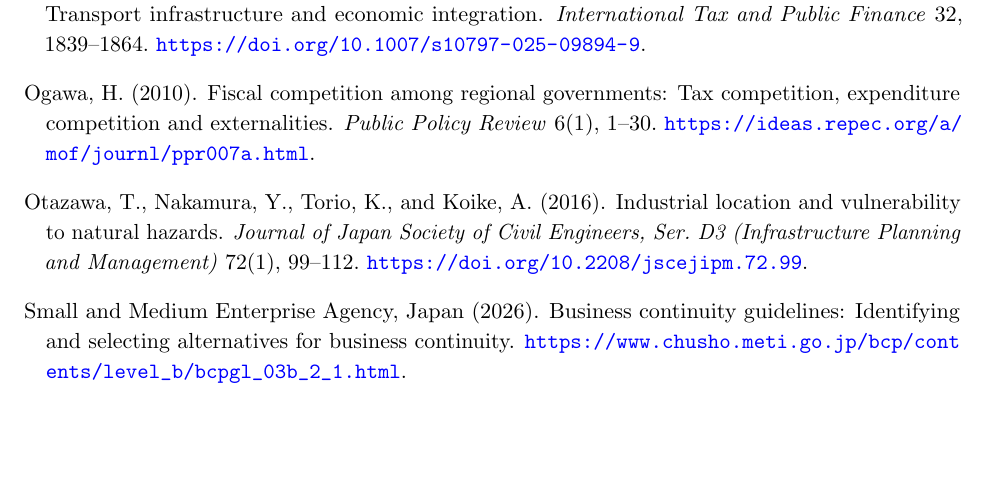
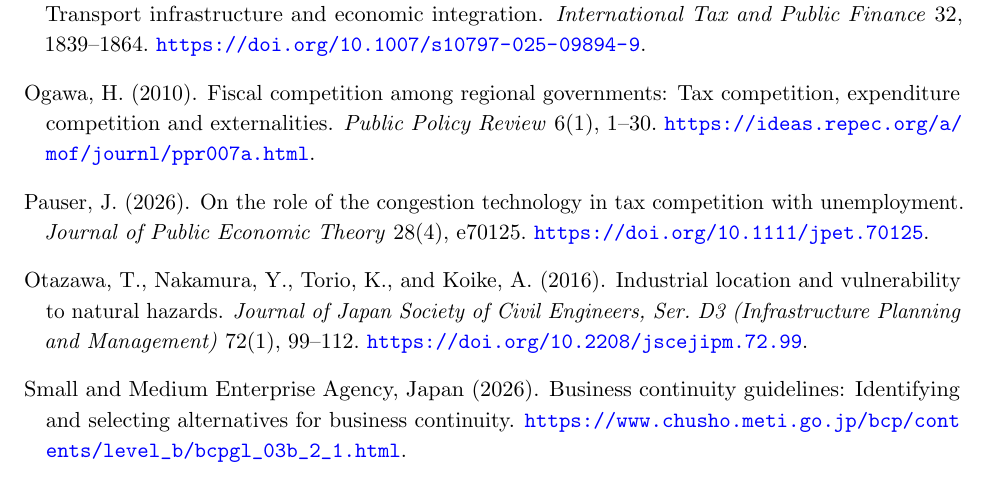
Before and after one commit to ryotamatsuki/public-climate-protection-private-production-redundancy, a LaTeX paper (submission/JPET/main.tex, which reads submission/JPET/references.tex): part of page 21 of 21, cut so that both start at the same text, the shorter picture padded with empty space. Compiled offline with pdfLaTeX.

Commit message:
literature: include 2026 JPET congestion-and-endogenous-utilization parent to calibrate article-level novelty

```diff
--- a/submission/JPET/references.tex
+++ b/submission/JPET/references.tex
@@ -151,6 +151,12 @@ Ogawa, H. (2010).
 \newblock \emph{Public Policy Review} 6(1), 1--30.
 \url{https://ideas.repec.org/a/mof/journl/ppr007a.html}.
 
+\bibitem[Pauser(2026)]{Pauser2026}
+Pauser, J. (2026).
+\newblock On the role of the congestion technology in tax competition with unemployment.
+\newblock \emph{Journal of Public Economic Theory} 28(4), e70125.
+\url{https://doi.org/10.1111/jpet.70125}.
+
 \bibitem[Otazawa et~al.(2016)Otazawa, Nakamura, Torio, and Koike]{OtazawaEtAl2016}
 Otazawa, T., Nakamura, Y., Torio, K., and Koike, A. (2016).
 \newblock Industrial location and vulnerability to natural hazards.
```
